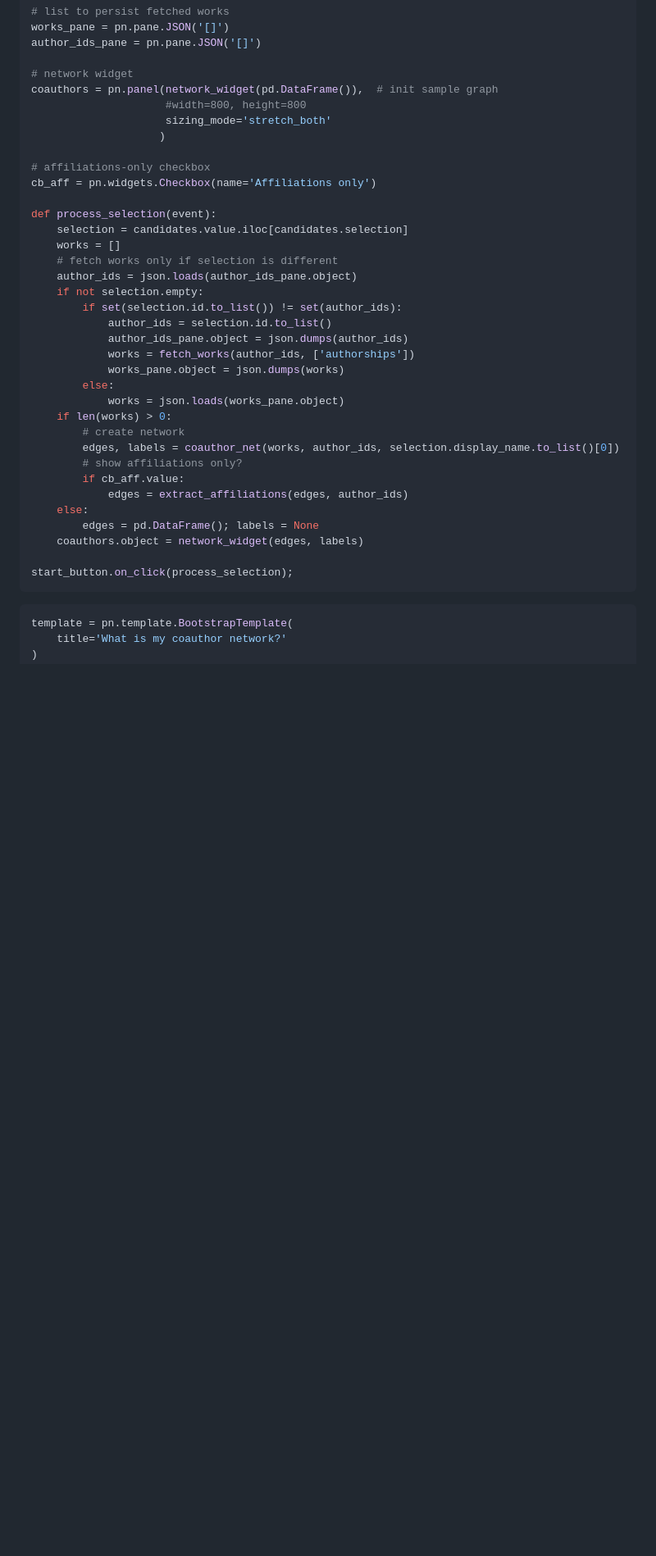
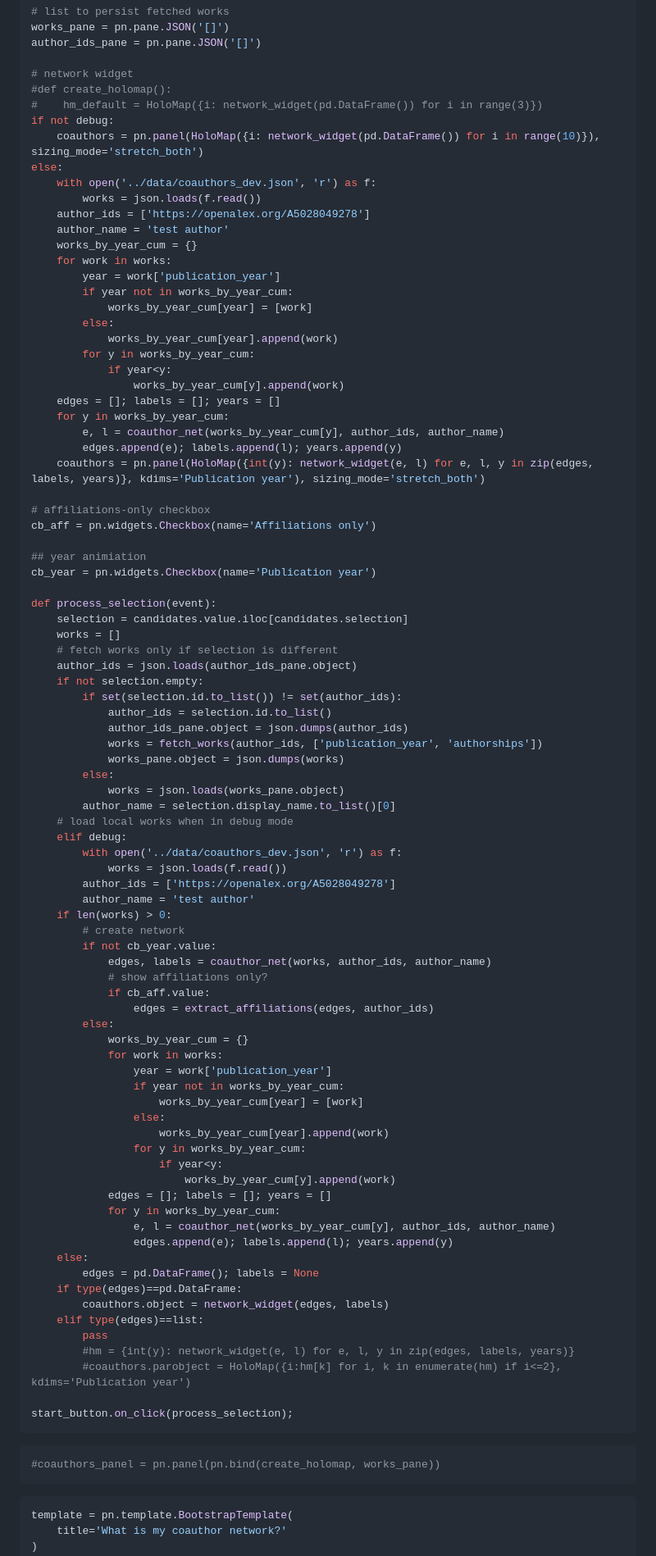
Before and after one commit to ubvu/open-ri-tools, a Markdown page: scripts/coauthor_network.md, the part around the change printed below. Shown: that part at 82% size. Drawn GitHub-style; blank space fills up the shorter version.

````diff
--- a/scripts/coauthor_network.md
+++ b/scripts/coauthor_network.md
@@ -205,13 +205,36 @@ works_pane = pn.pane.JSON('[]')
 author_ids_pane = pn.pane.JSON('[]')
 
 # network widget
-coauthors = pn.panel(network_widget(pd.DataFrame()),  # init sample graph
-                     #width=800, height=800
-                     sizing_mode='stretch_both'
-                    )
+#def create_holomap():
+#    hm_default = HoloMap({i: network_widget(pd.DataFrame()) for i in range(3)})
+if not debug:
+    coauthors = pn.panel(HoloMap({i: network_widget(pd.DataFrame()) for i in range(10)}), sizing_mode='stretch_both')
+else:
+    with open('../data/coauthors_dev.json', 'r') as f:
+        works = json.loads(f.read())
+    author_ids = ['https://openalex.org/A5028049278']
+    author_name = 'test author'
+    works_by_year_cum = {}
+    for work in works:
+        year = work['publication_year']
+        if year not in works_by_year_cum:
+            works_by_year_cum[year] = [work]
+        else:
+            works_by_year_cum[year].append(work)
+        for y in works_by_year_cum:
+            if year<y:
+                works_by_year_cum[y].append(work)
+    edges = []; labels = []; years = []
+    for y in works_by_year_cum:
+        e, l = coauthor_net(works_by_year_cum[y], author_ids, author_name)
+        edges.append(e); labels.append(l); years.append(y)
+    coauthors = pn.panel(HoloMap({int(y): network_widget(e, l) for e, l, y in zip(edges, labels, years)}, kdims='Publication year'), sizing_mode='stretch_both')
 
 # affiliations-only checkbox
 cb_aff = pn.widgets.Checkbox(name='Affiliations only')
+
+## year animiation
+cb_year = pn.widgets.Checkbox(name='Publication year')
 
 def process_selection(event):
     selection = candidates.value.iloc[candidates.selection]
@@ -222,21 +245,53 @@ def process_selection(event):
         if set(selection.id.to_list()) != set(author_ids):
             author_ids = selection.id.to_list()
             author_ids_pane.object = json.dumps(author_ids)
-            works = fetch_works(author_ids, ['authorships'])
+            works = fetch_works(author_ids, ['publication_year', 'authorships'])
             works_pane.object = json.dumps(works)
         else:
             works = json.loads(works_pane.object)
+        author_name = selection.display_name.to_list()[0]
+    # load local works when in debug mode
+    elif debug:
+        with open('../data/coauthors_dev.json', 'r') as f:
+            works = json.loads(f.read())
+        author_ids = ['https://openalex.org/A5028049278']
+        author_name = 'test author'
     if len(works) > 0:
         # create network
-        edges, labels = coauthor_net(works, author_ids, selection.display_name.to_list()[0])
-        # show affiliations only?
-        if cb_aff.value:
-            edges = extract_affiliations(edges, author_ids)
+        if not cb_year.value:
+            edges, labels = coauthor_net(works, author_ids, author_name)
+            # show affiliations only?
+            if cb_aff.value:
+                edges = extract_affiliations(edges, author_ids)
+        else:
+            works_by_year_cum = {}
+            for work in works:
+                year = work['publication_year']
+                if year not in works_by_year_cum:
+                    works_by_year_cum[year] = [work]
+                else:
+                    works_by_year_cum[year].append(work)
+                for y in works_by_year_cum:
+                    if year<y:
+                        works_by_year_cum[y].append(work)
+            edges = []; labels = []; years = []
+            for y in works_by_year_cum:
+                e, l = coauthor_net(works_by_year_cum[y], author_ids, author_name)
+                edges.append(e); labels.append(l); years.append(y)
     else:
         edges = pd.DataFrame(); labels = None
-    coauthors.object = network_widget(edges, labels)
+    if type(edges)==pd.DataFrame:
+        coauthors.object = network_widget(edges, labels)
+    elif type(edges)==list:
+        pass
+        #hm = {int(y): network_widget(e, l) for e, l, y in zip(edges, labels, years)}
+        #coauthors.parobject = HoloMap({i:hm[k] for i, k in enumerate(hm) if i<=2}, kdims='Publication year')
 
 start_button.on_click(process_selection);
+```
+
+```python
+#coauthors_panel = pn.panel(pn.bind(create_holomap, works_pane))
 ```
 
 ```python
````
Also changed, not shown: other parts of scripts/coauthor_network.md (+98 -70 lines).
